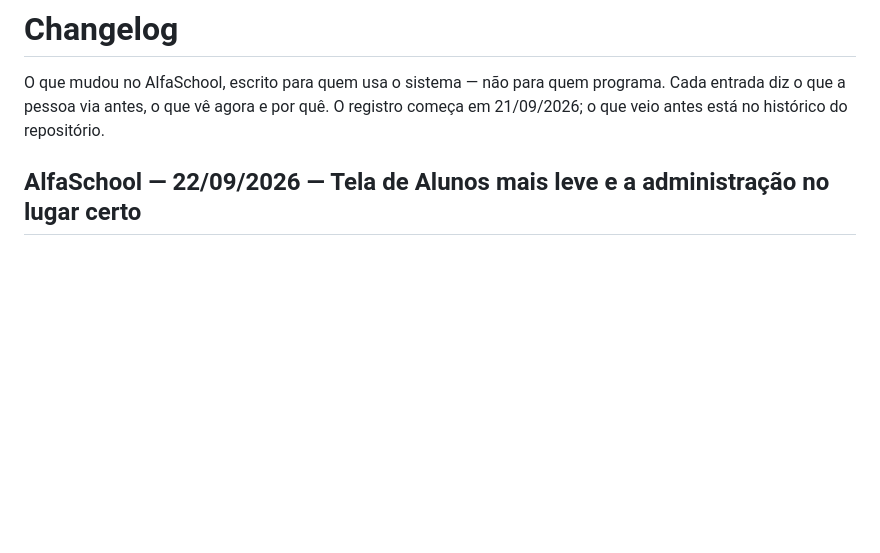
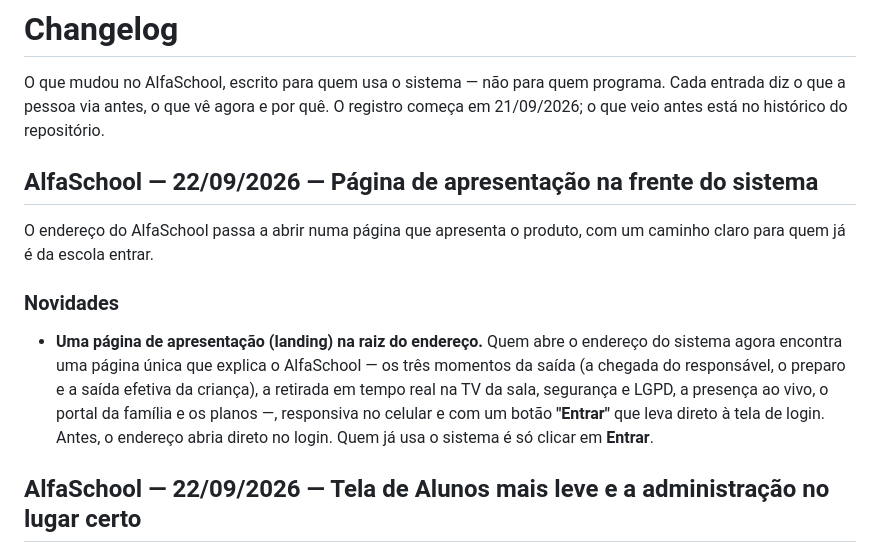
Before and after one commit to rossini06/AlfaSchool, a Markdown page: CHANGELOG.md, the part around the change. Rendered like a GitHub page; blank space fills up the shorter version.

Commit message:
docs: CHANGELOG 22/09 — pagina de apresentacao (landing) na raiz
Co-Authored-By: Claude Opus 4.8 <noreply@anthropic.com>

```diff
--- a/CHANGELOG.md
+++ b/CHANGELOG.md
@@ -4,6 +4,13 @@ O que mudou no AlfaSchool, escrito para quem usa o sistema — não para quem
 programa. Cada entrada diz o que a pessoa via antes, o que vê agora e por
 quê. O registro começa em 21/09/2026; o que veio antes está no histórico
 do repositório.
+
+## AlfaSchool — 22/09/2026 — Página de apresentação na frente do sistema
+
+O endereço do AlfaSchool passa a abrir numa página que apresenta o produto, com um caminho claro para quem já é da escola entrar.
+
+### Novidades
+- **Uma página de apresentação (landing) na raiz do endereço.** Quem abre o endereço do sistema agora encontra uma página única que explica o AlfaSchool — os três momentos da saída (a chegada do responsável, o preparo e a saída efetiva da criança), a retirada em tempo real na TV da sala, segurança e LGPD, a presença ao vivo, o portal da família e os planos —, responsiva no celular e com um botão **"Entrar"** que leva direto à tela de login. Antes, o endereço abria direto no login. Quem já usa o sistema é só clicar em **Entrar**.
 
 ## AlfaSchool — 22/09/2026 — Tela de Alunos mais leve e a administração no lugar certo
 
```
